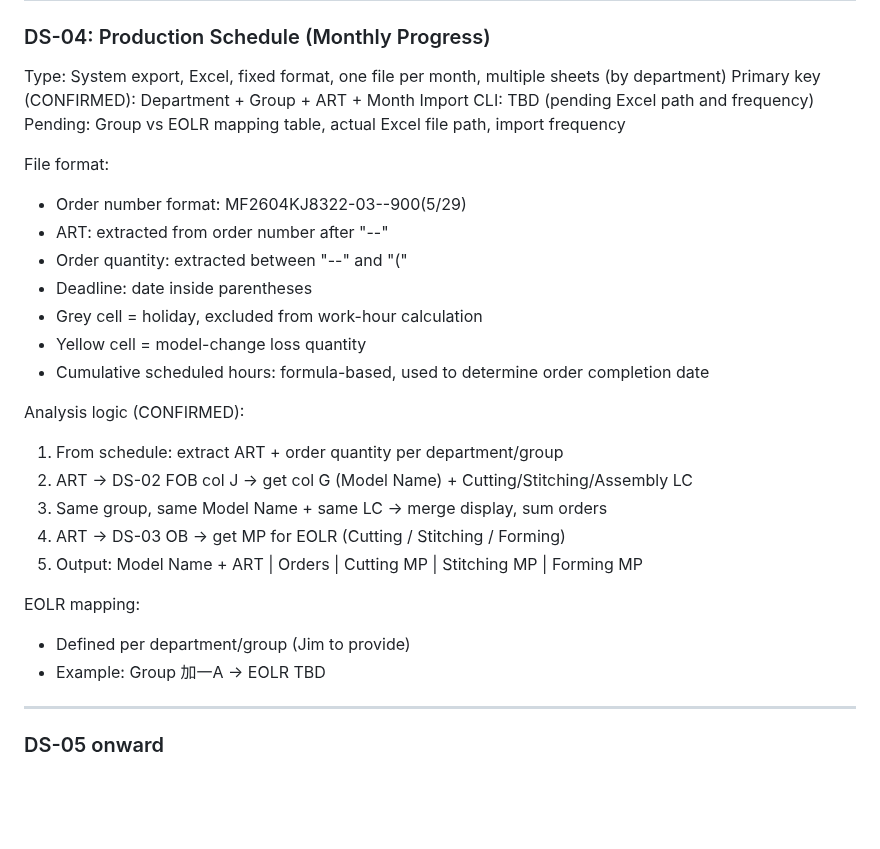
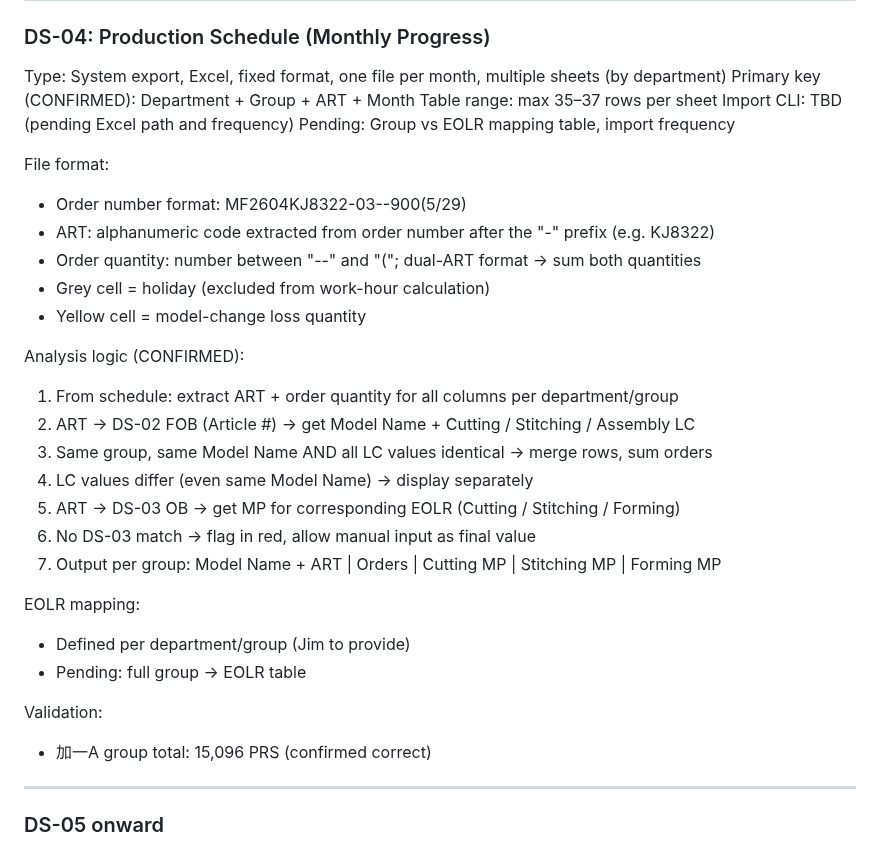
Before and after one commit to nethinetkimo01-afk/smartpn-atlas-core, a Markdown page: 00_HANDOFF/24_DATA_SYSTEM.md, the part around one of its changes. Rendered like a GitHub page; blank space fills up the shorter version.

Commit message:
Update DS-04 section with confirmed analysis logic and validation
- Table range: 35-37 rows per sheet
- ART extraction rule clarified (alphanumeric after "-" prefix)
- Dual-ART quantity summing rule added
- Analysis step 4: LC-differ → separate display (even same Model Name)
- Analysis step 6: no DS-03 match → red flag + manual input
- Validation: 加一A group = 15,096 PRS confirmed
- Bump version to v1.8

Co-Authored-By: Claude Sonnet 4.6 <noreply@anthropic.com>

```diff
--- a/00_HANDOFF/24_DATA_SYSTEM.md
+++ b/00_HANDOFF/24_DATA_SYSTEM.md
@@ -135,28 +135,32 @@ Vietnamese-Chinese Part Name Lookup:
 
 Type: System export, Excel, fixed format, one file per month, multiple sheets (by department)
 Primary key (CONFIRMED): Department + Group + ART + Month
+Table range: max 35–37 rows per sheet
 Import CLI: TBD (pending Excel path and frequency)
-Pending: Group vs EOLR mapping table, actual Excel file path, import frequency
+Pending: Group vs EOLR mapping table, import frequency
 
 File format:
 - Order number format: MF2604KJ8322-03--900(5/29)
-- ART: extracted from order number after "--"
-- Order quantity: extracted between "--" and "("
-- Deadline: date inside parentheses
-- Grey cell = holiday, excluded from work-hour calculation
+- ART: alphanumeric code extracted from order number after the "-" prefix (e.g. KJ8322)
+- Order quantity: number between "--" and "("; dual-ART format → sum both quantities
+- Grey cell = holiday (excluded from work-hour calculation)
 - Yellow cell = model-change loss quantity
-- Cumulative scheduled hours: formula-based, used to determine order completion date
 
 Analysis logic (CONFIRMED):
-1. From schedule: extract ART + order quantity per department/group
-2. ART → DS-02 FOB col J → get col G (Model Name) + Cutting/Stitching/Assembly LC
-3. Same group, same Model Name + same LC → merge display, sum orders
-4. ART → DS-03 OB → get MP for EOLR (Cutting / Stitching / Forming)
-5. Output: Model Name + ART | Orders | Cutting MP | Stitching MP | Forming MP
+1. From schedule: extract ART + order quantity for all columns per department/group
+2. ART → DS-02 FOB (Article #) → get Model Name + Cutting / Stitching / Assembly LC
+3. Same group, same Model Name AND all LC values identical → merge rows, sum orders
+4. LC values differ (even same Model Name) → display separately
+5. ART → DS-03 OB → get MP for corresponding EOLR (Cutting / Stitching / Forming)
+6. No DS-03 match → flag in red, allow manual input as final value
+7. Output per group: Model Name + ART | Orders | Cutting MP | Stitching MP | Forming MP
 
 EOLR mapping:
 - Defined per department/group (Jim to provide)
-- Example: Group 加一A → EOLR TBD
+- Pending: full group → EOLR table
+
+Validation:
+- 加一A group total: 15,096 PRS (confirmed correct)
 
 ---
 
```
Also changed, not shown: other parts of 00_HANDOFF/24_DATA_SYSTEM.md (+1 -1 lines).
